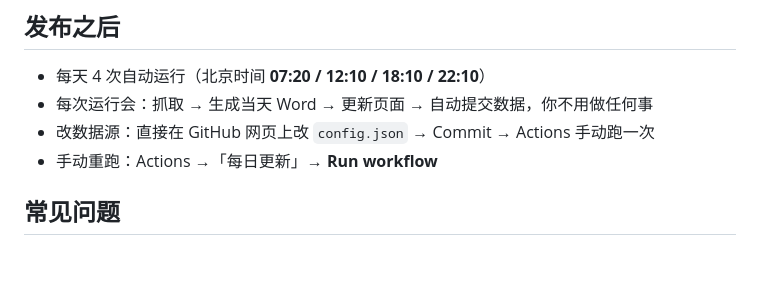
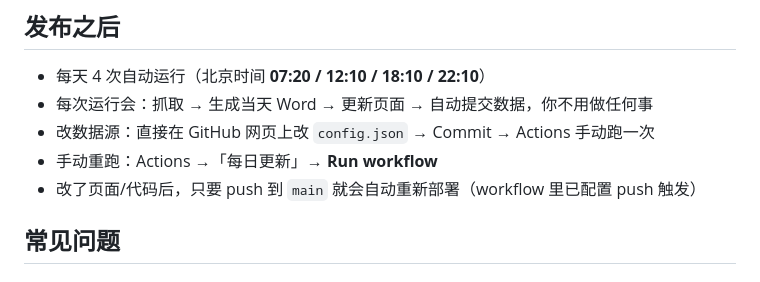
Before and after one commit to yexiao-new/campus-daily-news, a Markdown page: DEPLOY.md, the part around the change. Drawn GitHub-style.

```diff
--- a/DEPLOY.md
+++ b/DEPLOY.md
@@ -118,6 +118,7 @@ git push -u origin main
 - 每次运行会：抓取 → 生成当天 Word → 更新页面 → 自动提交数据，你不用做任何事
 - 改数据源：直接在 GitHub 网页上改 `config.json` → Commit → Actions 手动跑一次
 - 手动重跑：Actions →「每日更新」→ **Run workflow**
+- 改了页面/代码后，只要 push 到 `main` 就会自动重新部署（workflow 里已配置 push 触发）
 
 ## 常见问题
 
```
Also changed, not shown: README.md (+1 -0 lines), docs/preview.png, 6 other files.
